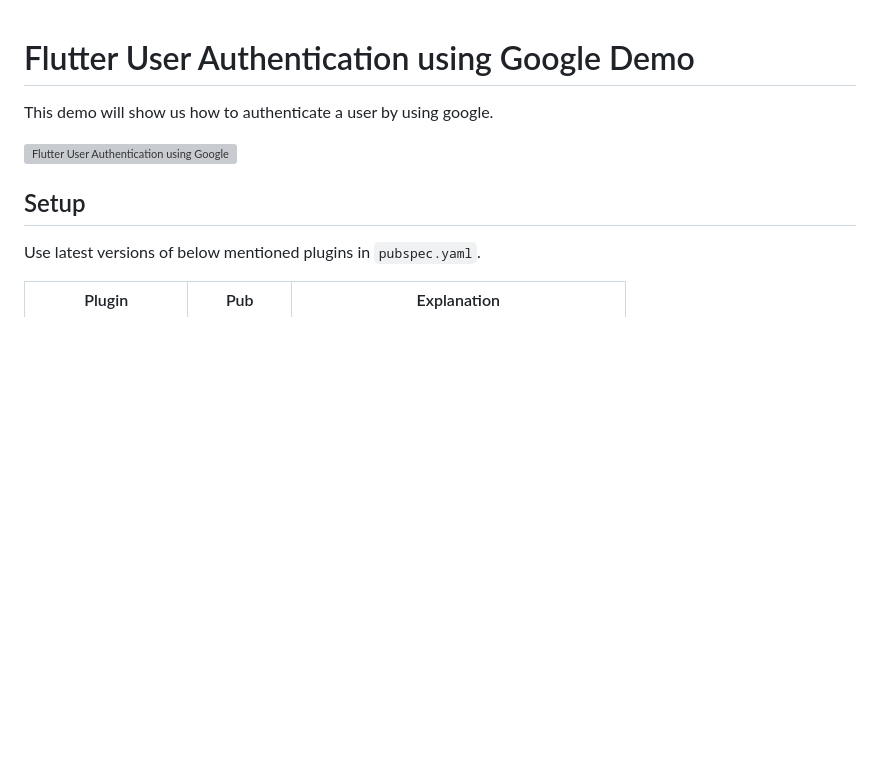
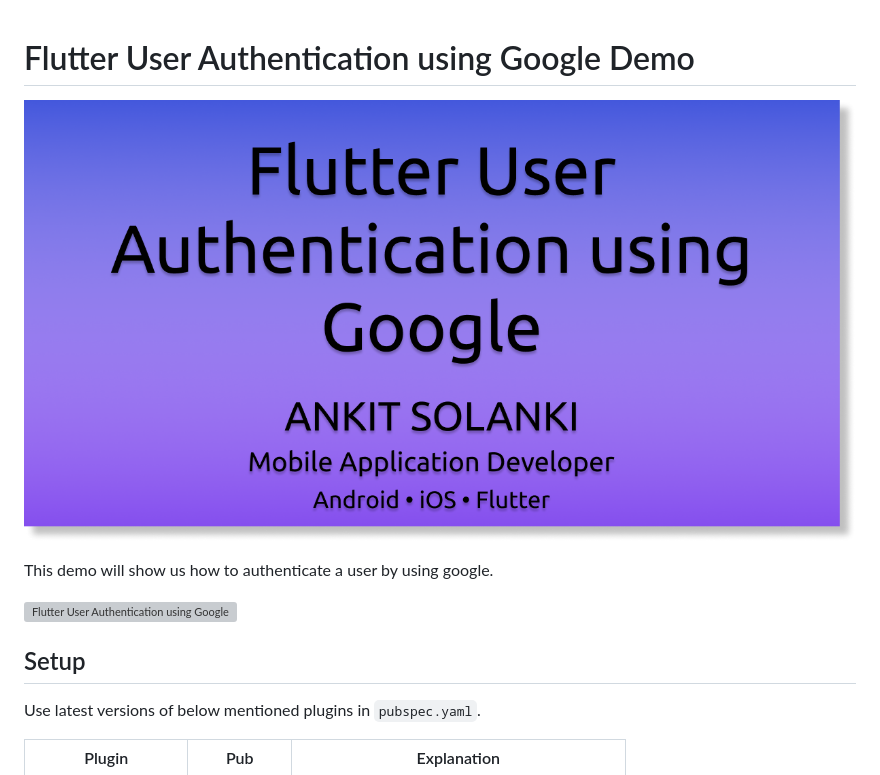
Before and after one commit to Ankit-Slnk/flutter-google-auth-demo, a Markdown page: README.md, the part around the change. Rendered like a GitHub page; pictures changed too: flutter_google_auth.png (added); blank space fills up the shorter version; grey boxes are pictures that could not be loaded.

```diff
--- a/README.md
+++ b/README.md
@@ -1,4 +1,6 @@
 # Flutter User Authentication using Google Demo
+
+![Flutter User Authentication using Google Demo](flutter_google_auth.png)
 
 This demo will show us how to authenticate a user by using google.
 
```
Also changed, not shown: 9 other files.
